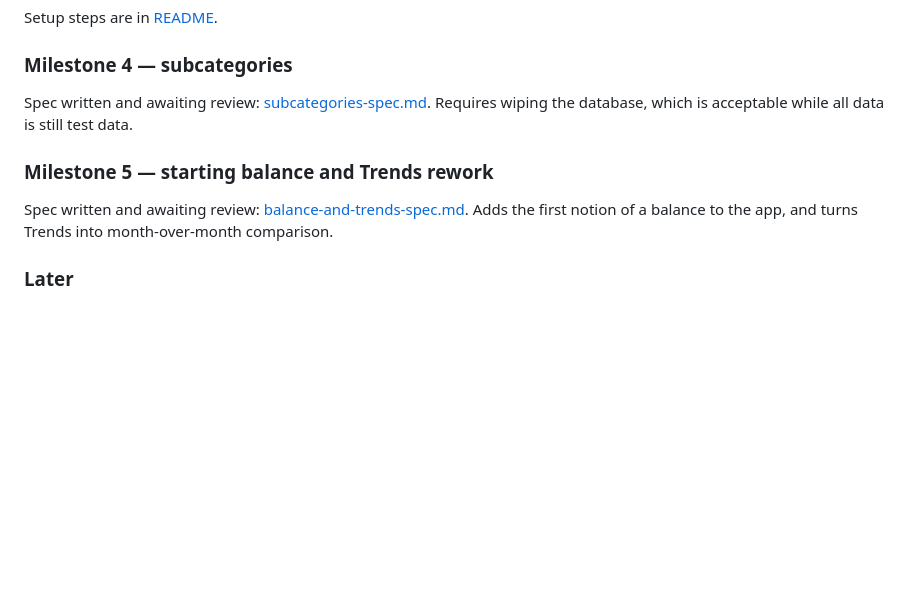
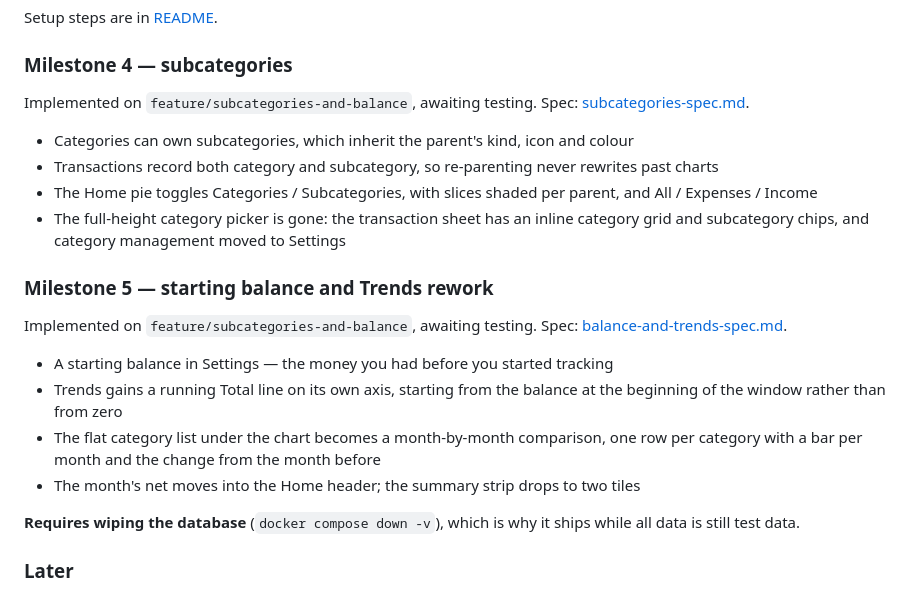
Before and after one commit to vaffer94/expense-tracker, a Markdown page: CHANGELOG.md, the part around the change. Rendered like a GitHub page; blank space fills up the shorter version.

Commit message:
Record milestones 4 and 5 in the changelog
Co-Authored-By: Claude Opus 5 <noreply@anthropic.com>

```diff
--- a/CHANGELOG.md
+++ b/CHANGELOG.md
@@ -38,13 +38,30 @@ Setup steps are in [README](README.md#reaching-it-from-outside-the-house-tailsca
 
 ### Milestone 4 — subcategories
 
-Spec written and awaiting review: [subcategories-spec.md](subcategories-spec.md).
-Requires wiping the database, which is acceptable while all data is still test data.
+Implemented on `feature/subcategories-and-balance`, awaiting testing.
+Spec: [subcategories-spec.md](subcategories-spec.md).
+
+- Categories can own subcategories, which inherit the parent's kind, icon and colour
+- Transactions record both category and subcategory, so re-parenting never rewrites past charts
+- The Home pie toggles Categories / Subcategories, with slices shaded per parent, and
+  All / Expenses / Income
+- The full-height category picker is gone: the transaction sheet has an inline category grid and
+  subcategory chips, and category management moved to Settings
 
 ### Milestone 5 — starting balance and Trends rework
 
-Spec written and awaiting review: [balance-and-trends-spec.md](balance-and-trends-spec.md).
-Adds the first notion of a balance to the app, and turns Trends into month-over-month comparison.
+Implemented on `feature/subcategories-and-balance`, awaiting testing.
+Spec: [balance-and-trends-spec.md](balance-and-trends-spec.md).
+
+- A starting balance in Settings — the money you had before you started tracking
+- Trends gains a running Total line on its own axis, starting from the balance at the beginning of
+  the window rather than from zero
+- The flat category list under the chart becomes a month-by-month comparison, one row per category
+  with a bar per month and the change from the month before
+- The month's net moves into the Home header; the summary strip drops to two tiles
+
+**Requires wiping the database** (`docker compose down -v`), which is why it ships while all data
+is still test data.
 
 ### Later
 
```
